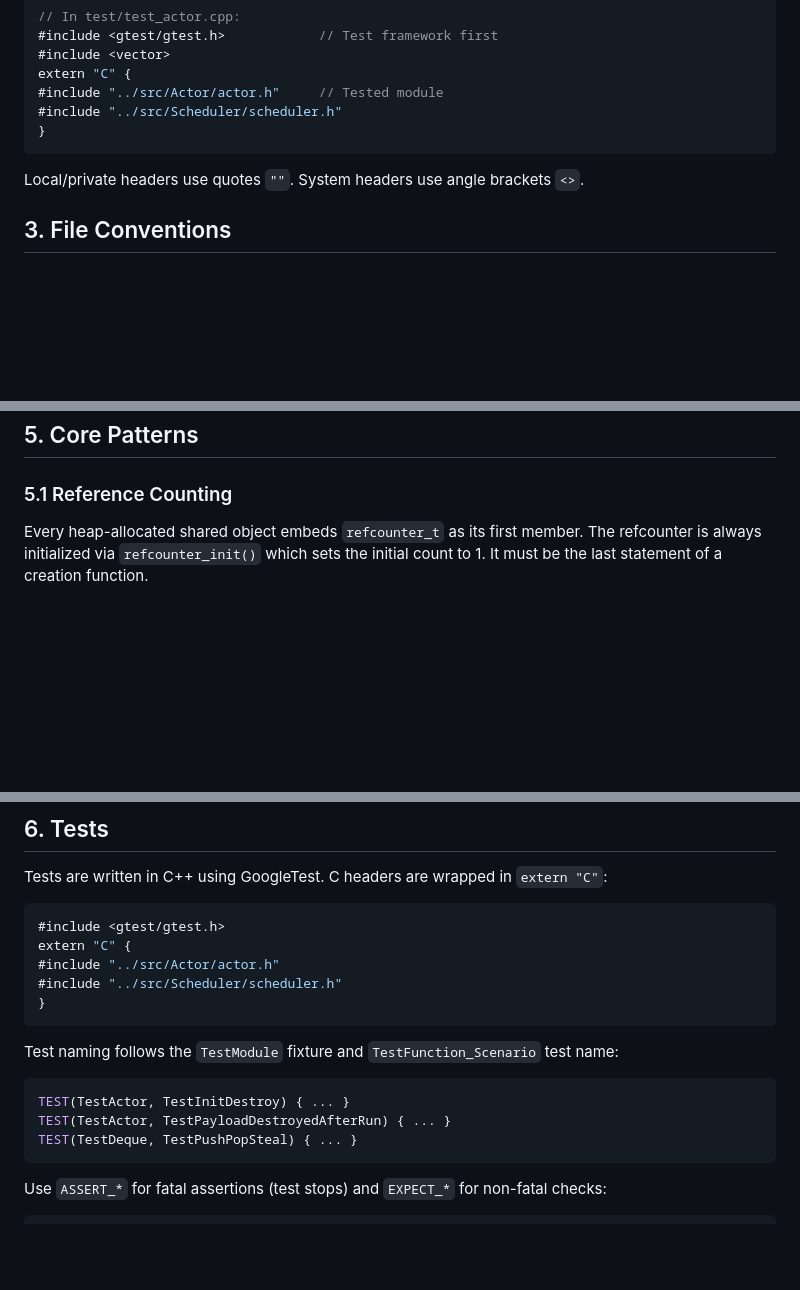
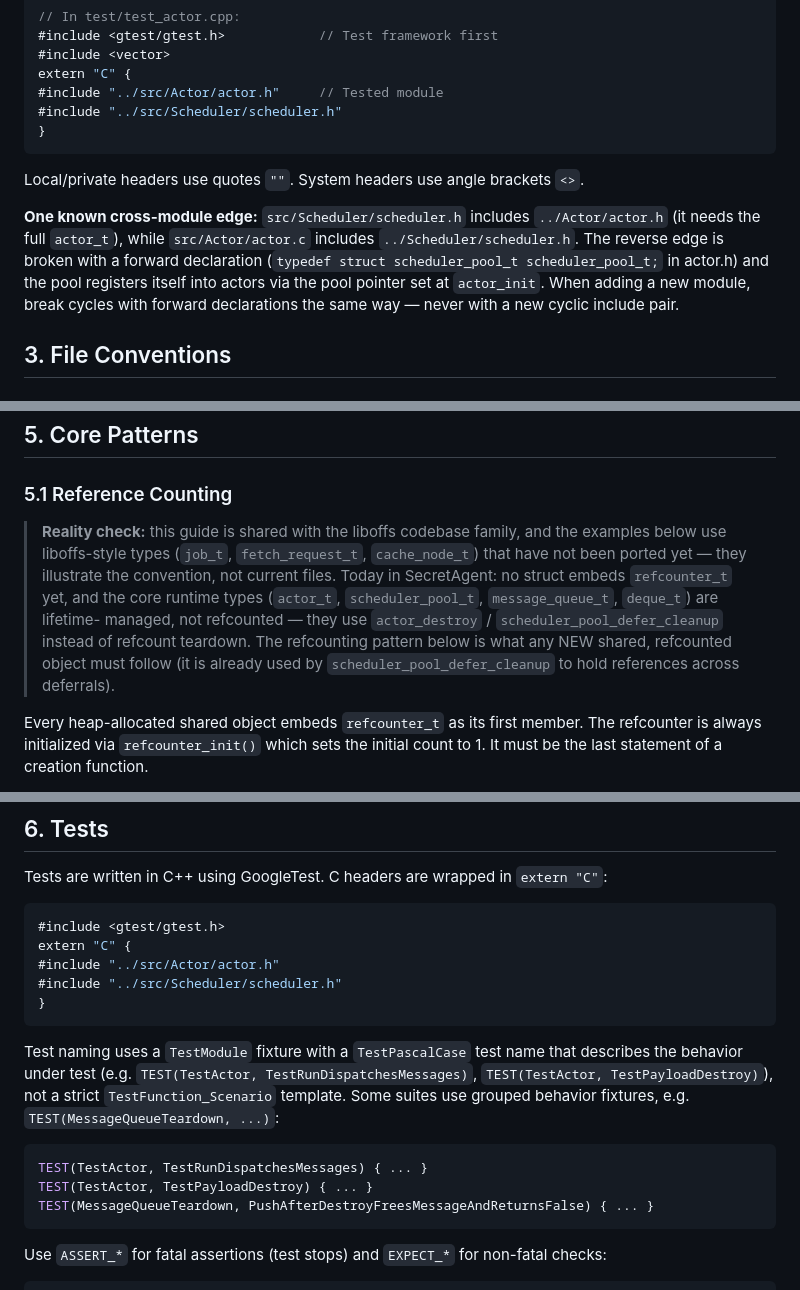
Before and after one commit to vijayee/SecretAgent, a Markdown page: docs/STYLE_GUIDE.md, 3 parts joined by grey strips. Rendered like a GitHub page; blank space fills up the shorter version.

Commit message:
docs: frame style-guide examples against actual code, document cyclic headers and submodule init

````diff
--- a/docs/STYLE_GUIDE.md
+++ b/docs/STYLE_GUIDE.md
@@ -162,6 +162,14 @@ extern "C" {
 
 Local/private headers use quotes `""`. System headers use angle brackets `<>`.
 
+**One known cross-module edge:** `src/Scheduler/scheduler.h` includes `../Actor/actor.h`
+(it needs the full `actor_t`), while `src/Actor/actor.c` includes
+`../Scheduler/scheduler.h`. The reverse edge is broken with a forward declaration
+(`typedef struct scheduler_pool_t scheduler_pool_t;` in actor.h) and the pool
+registers itself into actors via the pool pointer set at `actor_init`. When adding a
+new module, break cycles with forward declarations the same way — never with a new
+cyclic include pair.
+
 ## 3. File Conventions
 
 ### 3.1 Header Files
@@ -297,6 +305,16 @@ actor_t *actor;        // ❌
 
 ### 5.1 Reference Counting
 
+> **Reality check:** this guide is shared with the liboffs codebase family, and the
+> examples below use liboffs-style types (`job_t`, `fetch_request_t`, `cache_node_t`)
+> that have not been ported yet — they illustrate the convention, not current files.
+> Today in SecretAgent: no struct embeds `refcounter_t` yet, and the core runtime
+> types (`actor_t`, `scheduler_pool_t`, `message_queue_t`, `deque_t`) are lifetime-
+> managed, not refcounted — they use `actor_destroy` / `scheduler_pool_defer_cleanup`
+> instead of refcount teardown. The refcounting pattern below is what any NEW
+> shared, refcounted object must follow (it is already used by `scheduler_pool_defer_cleanup`
+> to hold references across deferrals).
+
 Every heap-allocated shared object embeds `refcounter_t` as its first member. The refcounter is always initialized via `refcounter_init()` which sets the initial count to 1. It must be the last statement of a creation function.
 
 The refcount state is a single atomic 32-bit word (count:16, yield:8, pending_deref:8) manipulated by CAS, so the escrow transfer (yield / pending_deref / count) is one atomic transaction — see `src/RefCounter/refcounter.h`.
@@ -541,12 +566,15 @@ extern "C" {
 }
 ```
 
-Test naming follows the `TestModule` fixture and `TestFunction_Scenario` test name:
+Test naming uses a `TestModule` fixture with a `TestPascalCase` test name that
+describes the behavior under test (e.g. `TEST(TestActor, TestRunDispatchesMessages)`,
+`TEST(TestActor, TestPayloadDestroy)`), not a strict `TestFunction_Scenario` template.
+Some suites use grouped behavior fixtures, e.g. `TEST(MessageQueueTeardown, ...)`:
 
 ```cpp
-TEST(TestActor, TestInitDestroy) { ... }
-TEST(TestActor, TestPayloadDestroyedAfterRun) { ... }
-TEST(TestDeque, TestPushPopSteal) { ... }
+TEST(TestActor, TestRunDispatchesMessages) { ... }
+TEST(TestActor, TestPayloadDestroy) { ... }
+TEST(MessageQueueTeardown, PushAfterDestroyFreesMessageAndReturnsFalse) { ... }
 ```
 
 Use `ASSERT_*` for fatal assertions (test stops) and `EXPECT_*` for non-fatal checks:
````
Also changed, not shown: other parts of docs/STYLE_GUIDE.md (+21 -1 lines).
